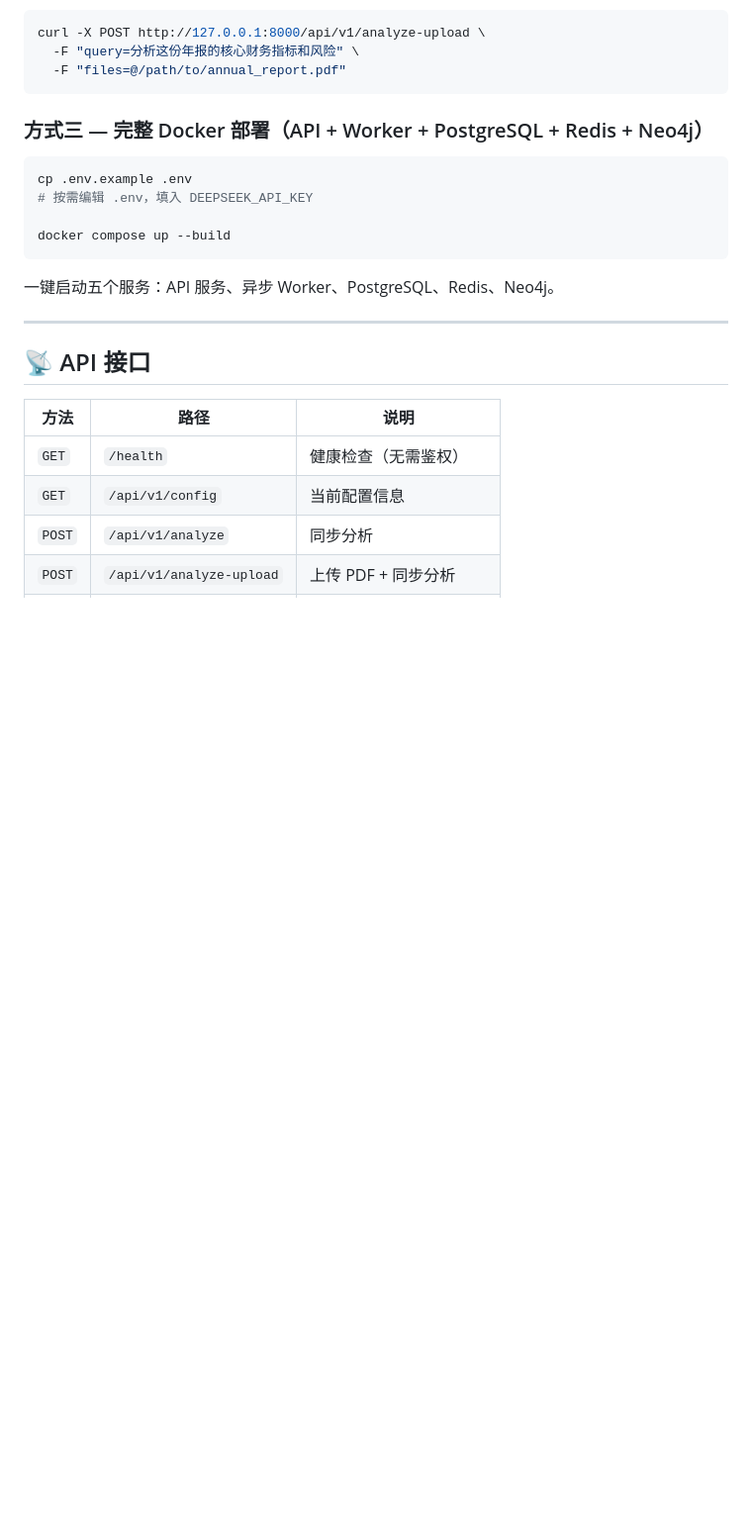
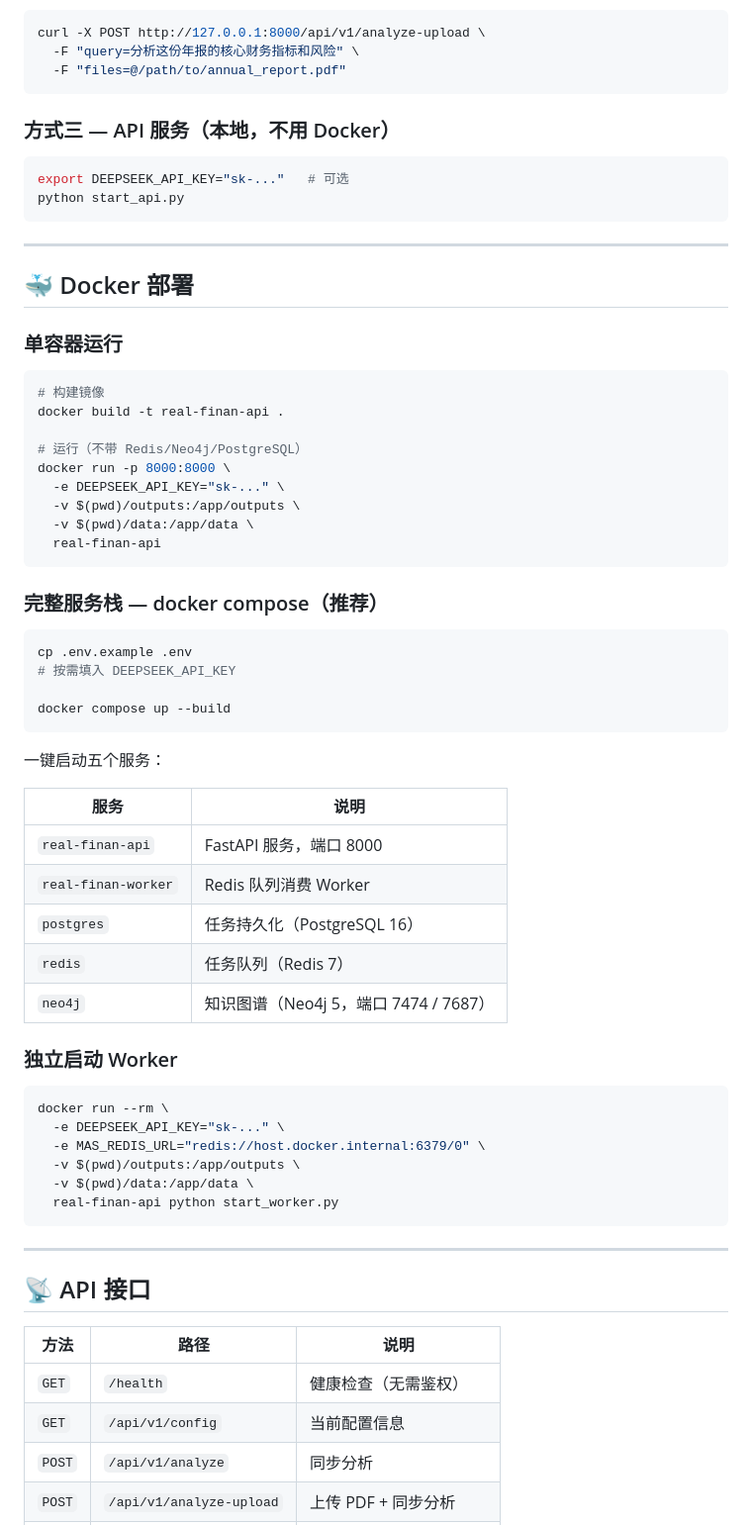
Before and after one commit to JaeLi0/Equity-Research-Agent, a Markdown page: README_CN.md, the part around the change. Shown at 99% size. Rendered like a GitHub page; blank space fills up the shorter version.

````diff
--- a/README_CN.md
+++ b/README_CN.md
@@ -142,16 +142,60 @@ curl -X POST http://127.0.0.1:8000/api/v1/analyze-upload \
   -F "files=@/path/to/annual_report.pdf"
 ```
 
-### 方式三 — 完整 Docker 部署（API + Worker + PostgreSQL + Redis + Neo4j）
+### 方式三 — API 服务（本地，不用 Docker）
+
+```bash
+export DEEPSEEK_API_KEY="sk-..."   # 可选
+python start_api.py
+```
+
+---
+
+## 🐳 Docker 部署
+
+### 单容器运行
+
+```bash
+# 构建镜像
+docker build -t real-finan-api .
+
+# 运行（不带 Redis/Neo4j/PostgreSQL）
+docker run -p 8000:8000 \
+  -e DEEPSEEK_API_KEY="sk-..." \
+  -v $(pwd)/outputs:/app/outputs \
+  -v $(pwd)/data:/app/data \
+  real-finan-api
+```
+
+### 完整服务栈 — docker compose（推荐）
 
 ```bash
 cp .env.example .env
-# 按需编辑 .env，填入 DEEPSEEK_API_KEY
+# 按需填入 DEEPSEEK_API_KEY
 
 docker compose up --build
 ```
 
-一键启动五个服务：API 服务、异步 Worker、PostgreSQL、Redis、Neo4j。
+一键启动五个服务：
+
+| 服务 | 说明 |
+|---|---|
+| `real-finan-api` | FastAPI 服务，端口 8000 |
+| `real-finan-worker` | Redis 队列消费 Worker |
+| `postgres` | 任务持久化（PostgreSQL 16）|
+| `redis` | 任务队列（Redis 7）|
+| `neo4j` | 知识图谱（Neo4j 5，端口 7474 / 7687）|
+
+### 独立启动 Worker
+
+```bash
+docker run --rm \
+  -e DEEPSEEK_API_KEY="sk-..." \
+  -e MAS_REDIS_URL="redis://host.docker.internal:6379/0" \
+  -v $(pwd)/outputs:/app/outputs \
+  -v $(pwd)/data:/app/data \
+  real-finan-api python start_worker.py
+```
 
 ---
 
````
Also changed, not shown: README.md (+49 -3 lines).
